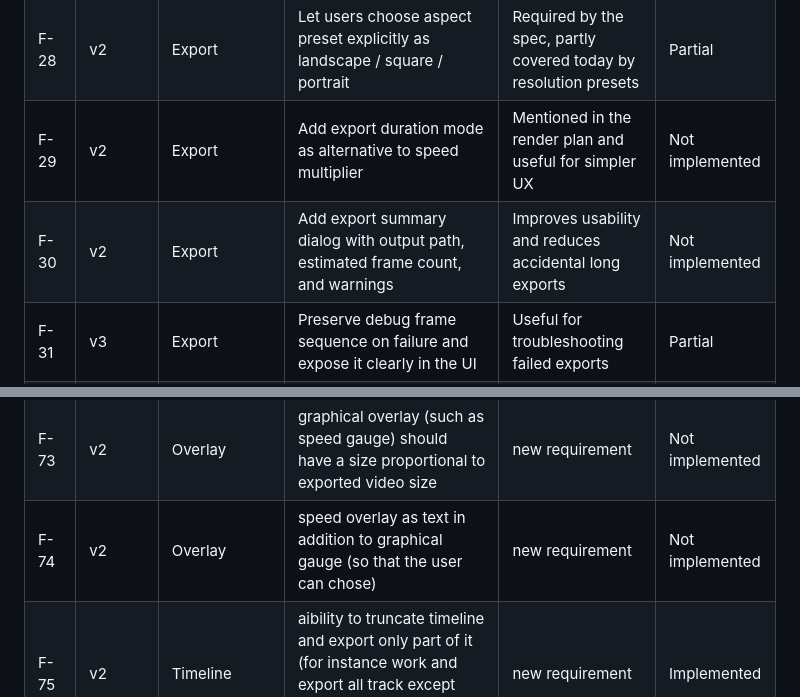
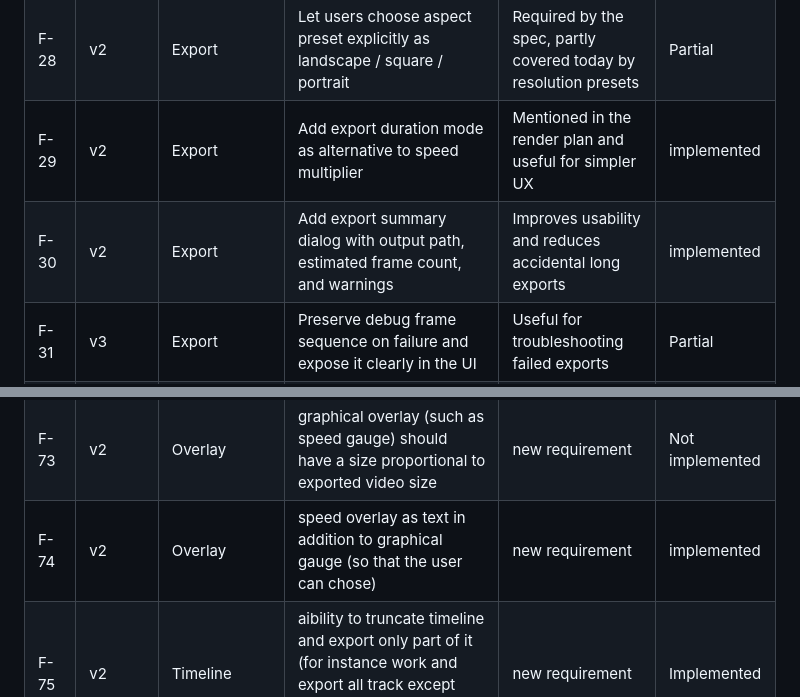
Before and after one commit to banyanshade-software/BikeFlyOver, a Markdown page: requirement_v1_v2.md, 2 parts joined by grey strips. GitHub-like rendering.

Commit message:
update f30

```diff
--- a/requirement_v1_v2.md
+++ b/requirement_v1_v2.md
@@ -54,8 +54,8 @@ These capabilities already exist in the current proof of concept and should be t
 | F-26 |v3  | Overlay | Add overlay positioning and style presets | Needed to avoid one fixed layout | Not implemented |
 | F-27 |v3  | Export | Expand export settings beyond current basics: output bitrate/quality profile | Improves control over file size and quality | Partial |
 | F-28 |v2  | Export | Let users choose aspect preset explicitly as landscape / square / portrait | Required by the spec, partly covered today by resolution presets | Partial |
-| F-29 |v2  | Export | Add export duration mode as alternative to speed multiplier | Mentioned in the render plan and useful for simpler UX | Not implemented |
-| F-30 |v2  | Export | Add export summary dialog with output path, estimated frame count, and warnings | Improves usability and reduces accidental long exports | Not implemented |
+| F-29 |v2  | Export | Add export duration mode as alternative to speed multiplier | Mentioned in the render plan and useful for simpler UX | implemented |
+| F-30 |v2  | Export | Add export summary dialog with output path, estimated frame count, and warnings | Improves usability and reduces accidental long exports | implemented |
 | F-31 |v3  | Export | Preserve debug frame sequence on failure and expose it clearly in the UI | Useful for troubleshooting failed exports | Partial |
 | F-32 |v3  | Export | Add resumable / restartable export workflow for failed long renders | Important for long projects | Not implemented |
 | F-33 |v3  | Project | Save project locally with references to imported traces, media, timeline edits, camera setup, and export settings | Required by the spec | Not implemented |
@@ -96,7 +96,7 @@ These capabilities already exist in the current proof of concept and should be t
 | F-71 |v3  | Import | Loading of track and media can be done by drag and drop | new requirement | Not implemented |
 | F-72 |v2  | Overlay | Overlay backgroud should be 50% transparent | new requirement | Implemented |
 | F-73 |v2  | Overlay | graphical overlay (such as speed gauge) should have a size proportional to exported video size | new requirement | Not implemented |
-| F-74 |v2  | Overlay | speed overlay as text in addition to graphical gauge (so that the user can chose) | new requirement | Not implemented |
+| F-74 |v2  | Overlay | speed overlay as text in addition to graphical gauge (so that the user can chose) | new requirement | implemented |
 | F-75 |v2  | Timeline | aibility to truncate timeline and export only part of it (for instance work and export all track except first hour and last x minutes) | new requirement | Implemented |
 | F-76 |v2  | Media | User can choose animation effect for photo/video enter and exit transitions; photos default to letterbox/pillarbox (contain), with an optional "allow crop" toggle for fill-frame mode | new requirement | Implemented |
 
```
